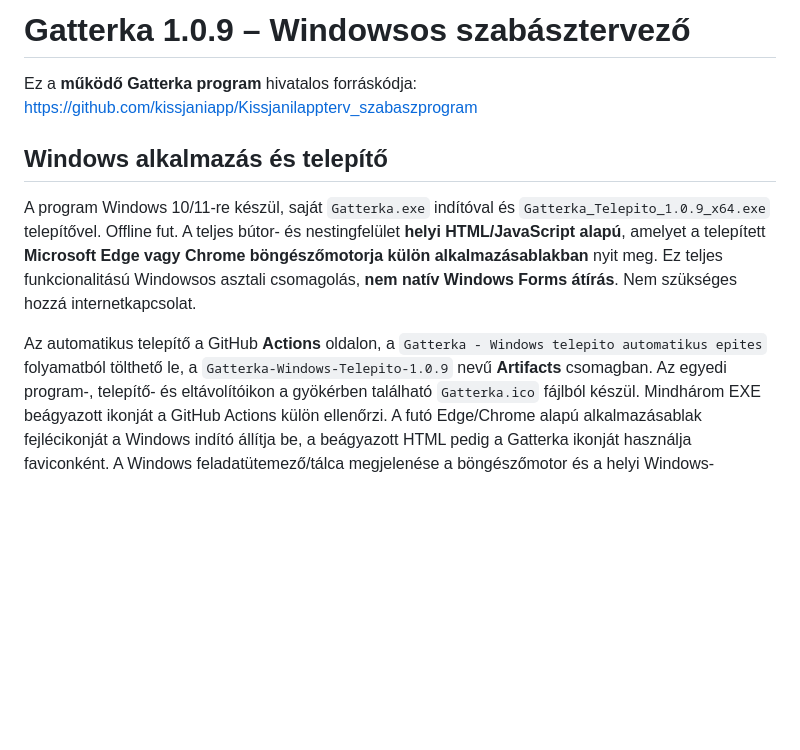
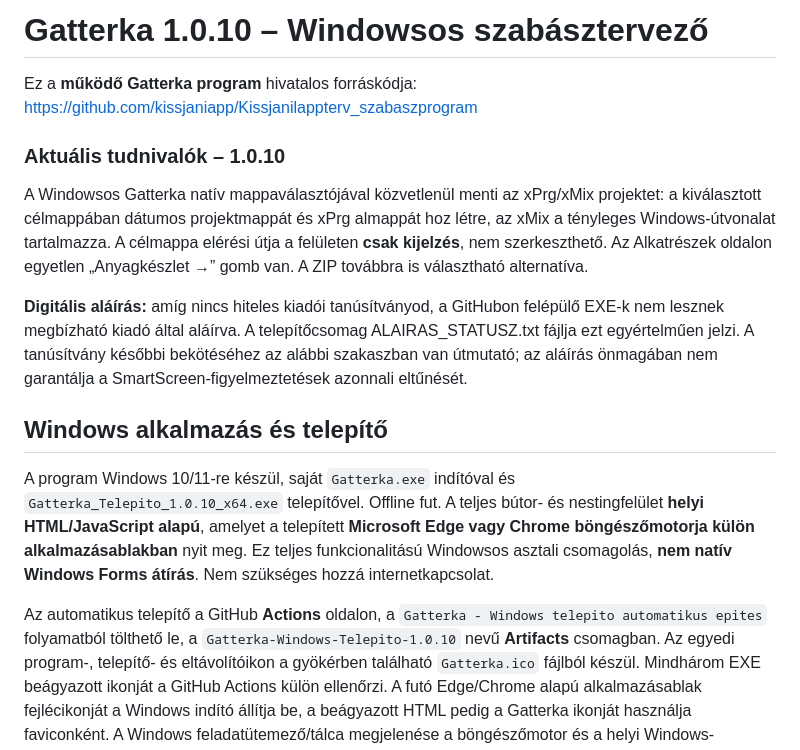
Before and after one commit to kissjaniapp/Kissjanilappterv_szabaszprogram, a Markdown page: README.md, the part around one of its changes. Rendered like a GitHub page; blank space fills up the shorter version.

```diff
--- a/README.md
+++ b/README.md
@@ -1,12 +1,19 @@
-# Gatterka 1.0.9 – Windowsos szabásztervező
+# Gatterka 1.0.10 – Windowsos szabásztervező
 
 Ez a **működő Gatterka program** hivatalos forráskódja:
 https://github.com/kissjaniapp/Kissjanilappterv_szabaszprogram
 
+### Aktuális tudnivalók – 1.0.10
+
+A Windowsos Gatterka natív mappaválasztójával közvetlenül menti az xPrg/xMix projektet: a kiválasztott célmappában dátumos projektmappát és xPrg almappát hoz létre, az xMix a tényleges Windows-útvonalat tartalmazza. A célmappa elérési útja a felületen **csak kijelzés**, nem szerkeszthető. Az Alkatrészek oldalon egyetlen „Anyagkészlet →” gomb van. A ZIP továbbra is választható alternatíva.
+
+**Digitális aláírás:** amíg nincs hiteles kiadói tanúsítványod, a GitHubon felépülő EXE-k nem lesznek megbízható kiadó által aláírva. A telepítőcsomag ALAIRAS_STATUSZ.txt fájlja ezt egyértelműen jelzi. A tanúsítvány későbbi bekötéséhez az alábbi szakaszban van útmutató; az aláírás önmagában nem garantálja a SmartScreen-figyelmeztetések azonnali eltűnését.
+
+
 ## Windows alkalmazás és telepítő
 
 A program Windows 10/11-re készül, saját `Gatterka.exe` indítóval és
-`Gatterka_Telepito_1.0.9_x64.exe` telepítővel. Offline fut. A teljes
+`Gatterka_Telepito_1.0.10_x64.exe` telepítővel. Offline fut. A teljes
 bútor- és nestingfelület **helyi HTML/JavaScript alapú**, amelyet a
 telepített **Microsoft Edge vagy Chrome böngészőmotorja külön alkalmazásablakban**
 nyit meg. Ez teljes funkcionalitású Windowsos asztali csomagolás,
@@ -14,7 +21,7 @@ nyit meg. Ez teljes funkcionalitású Windowsos asztali csomagolás,
 
 Az automatikus telepítő a GitHub **Actions** oldalon, a
 `Gatterka - Windows telepito automatikus epites` folyamatból tölthető le,
-a `Gatterka-Windows-Telepito-1.0.9` nevű **Artifacts** csomagban.
+a `Gatterka-Windows-Telepito-1.0.10` nevű **Artifacts** csomagban.
 Az egyedi program-, telepítő- és eltávolítóikon a gyökérben található `Gatterka.ico` fájlból készül. Mindhárom EXE beágyazott ikonját a GitHub Actions külön ellenőrzi.
 A futó Edge/Chrome alapú alkalmazásablak fejlécikonját a Windows indító állítja be, a beágyazott HTML pedig a Gatterka ikonját használja faviconként. A Windows feladatütemező/tálca megjelenése a böngészőmotor és a helyi Windows-beállítások függvénye lehet.
 
```
Also changed, not shown: other parts of README.md (+19 -0 lines).
